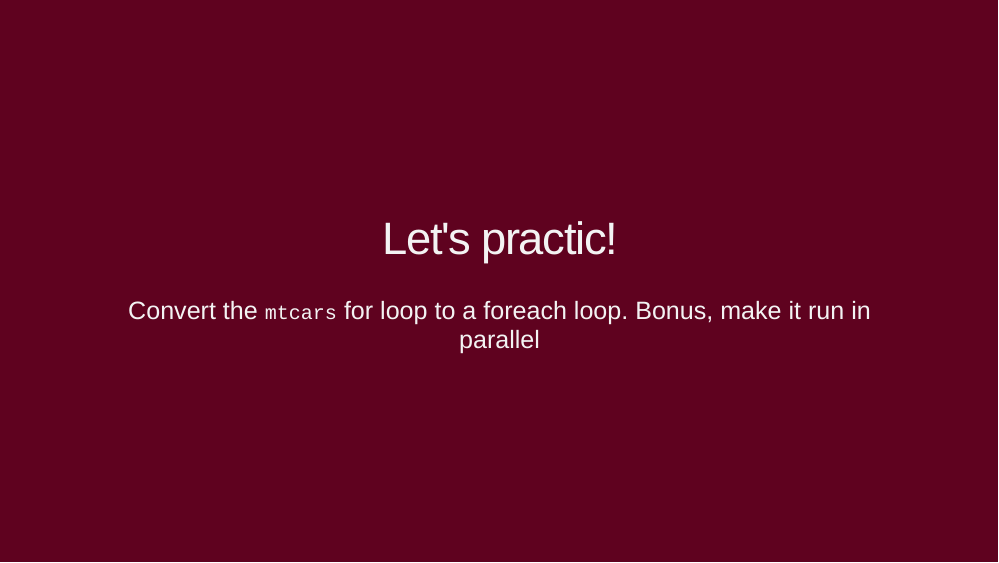
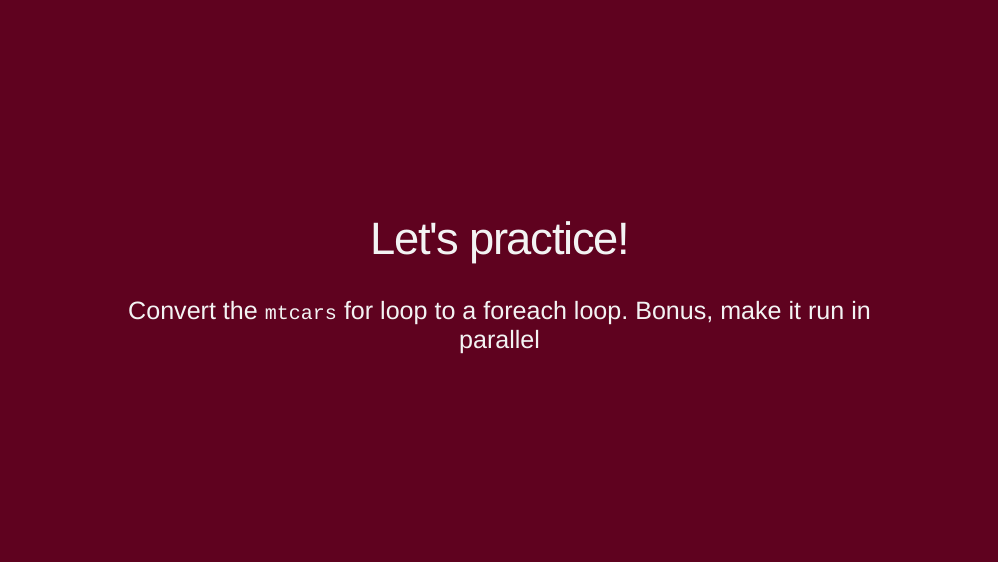
Before and after one commit to globedatasci-ku/loops_and_parallel, an R Markdown document (loops_and_parallel.Rmd): page 47 of 49. Rendered offline with R 4.5, knitr and Pandoc, with nearby package versions; the slides are laid out offline by our stand-in for remark.js, each with all of its steps uncovered, in fonts that may differ from those the slides ask for, and without slide numbers, shadows or browser add-ons; code that draws random numbers runs with fixed seeds of ours; some code elsewhere in the file could not run offline.

Commit message:
Spelling.

```diff
--- a/loops_and_parallel.Rmd
+++ b/loops_and_parallel.Rmd
@@ -503,7 +503,7 @@ https://privefl.github.io/blog/a-guide-to-parallelism-in-r/
 ---
 class: exercise, center, middle
 
-# Let's practic!
+# Let's practice!
 
 Convert the `mtcars` for loop to a foreach loop. Bonus, make it run in parallel
 ---
```
